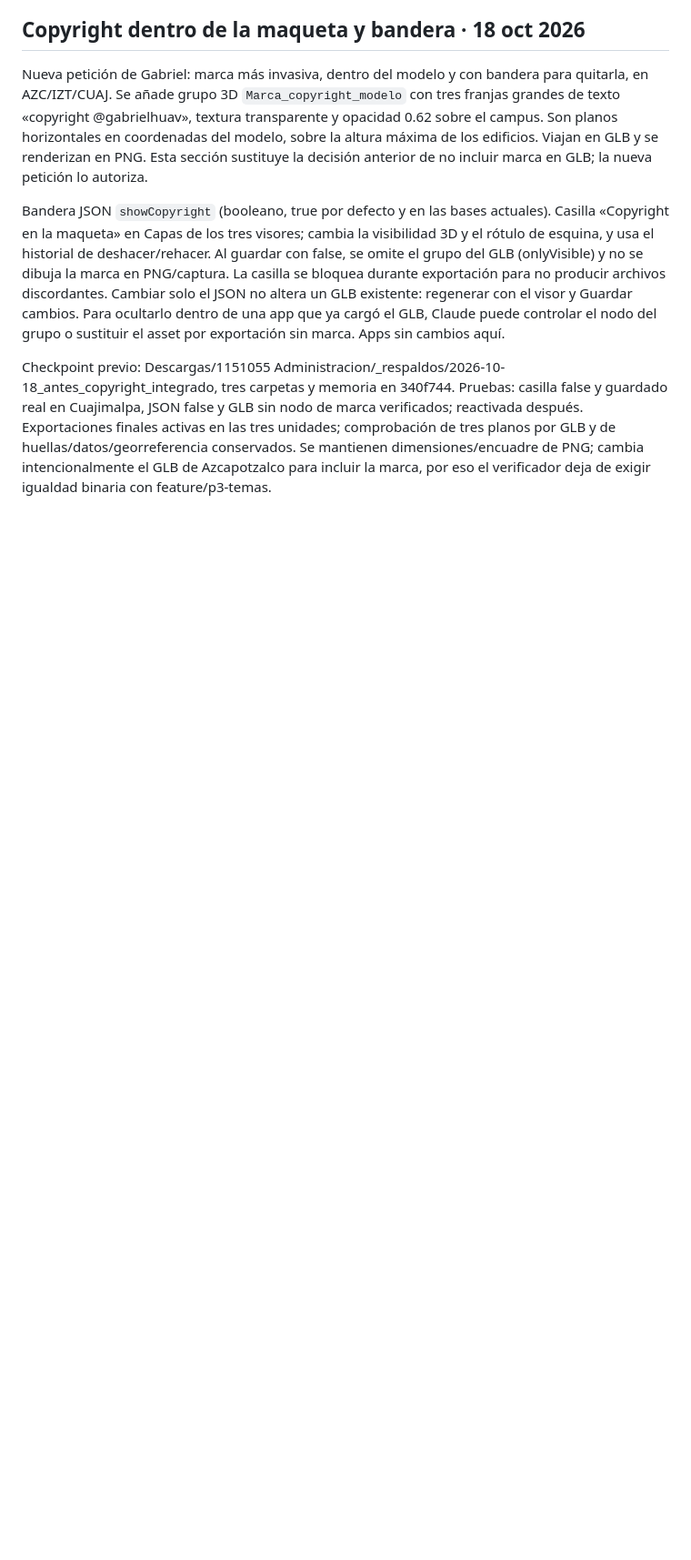
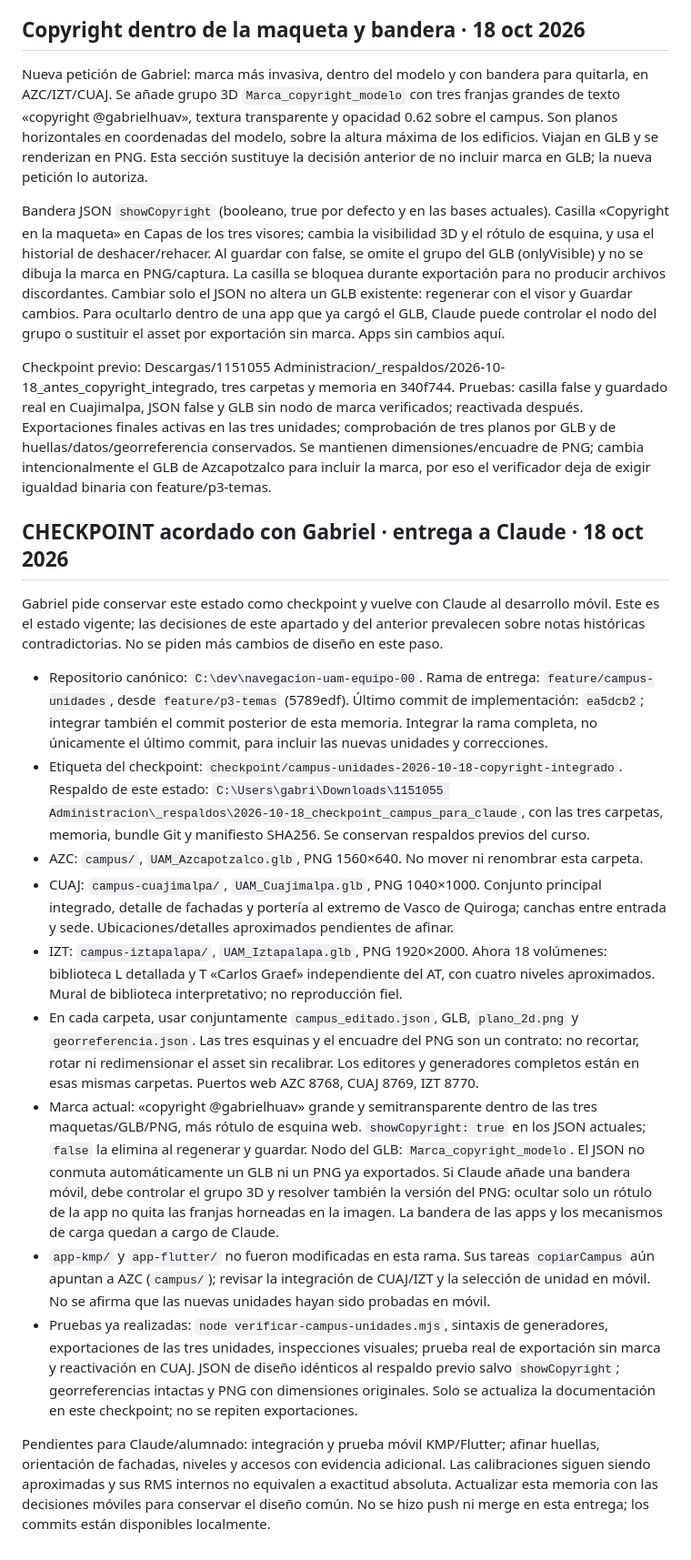
Before and after one commit to gabrielhuav/navegacion-uam-equipo-00, a Markdown page: MEMORIA_COMPARTIDA_CAMPUS.md, the part around the change. Shown at 91% size. Drawn GitHub-style; blank space fills up the shorter version.

Commit message:
docs(campus): checkpoint y entrega de las tres unidades a Claude

```diff
--- a/MEMORIA_COMPARTIDA_CAMPUS.md
+++ b/MEMORIA_COMPARTIDA_CAMPUS.md
@@ -154,3 +154,19 @@ Nueva petición de Gabriel: marca más invasiva, dentro del modelo y con bandera
 Bandera JSON `showCopyright` (booleano, true por defecto y en las bases actuales). Casilla «Copyright en la maqueta» en Capas de los tres visores; cambia la visibilidad 3D y el rótulo de esquina, y usa el historial de deshacer/rehacer. Al guardar con false, se omite el grupo del GLB (onlyVisible) y no se dibuja la marca en PNG/captura. La casilla se bloquea durante exportación para no producir archivos discordantes. Cambiar solo el JSON no altera un GLB existente: regenerar con el visor y Guardar cambios. Para ocultarlo dentro de una app que ya cargó el GLB, Claude puede controlar el nodo del grupo o sustituir el asset por exportación sin marca. Apps sin cambios aquí.
 
 Checkpoint previo: Descargas/1151055 Administracion/_respaldos/2026-10-18_antes_copyright_integrado, tres carpetas y memoria en 340f744. Pruebas: casilla false y guardado real en Cuajimalpa, JSON false y GLB sin nodo de marca verificados; reactivada después. Exportaciones finales activas en las tres unidades; comprobación de tres planos por GLB y de huellas/datos/georreferencia conservados. Se mantienen dimensiones/encuadre de PNG; cambia intencionalmente el GLB de Azcapotzalco para incluir la marca, por eso el verificador deja de exigir igualdad binaria con feature/p3-temas.
+
+## CHECKPOINT acordado con Gabriel · entrega a Claude · 18 oct 2026
+
+Gabriel pide conservar este estado como checkpoint y vuelve con Claude al desarrollo móvil. Este es el estado vigente; las decisiones de este apartado y del anterior prevalecen sobre notas históricas contradictorias. No se piden más cambios de diseño en este paso.
+
+- Repositorio canónico: `C:\dev\navegacion-uam-equipo-00`. Rama de entrega: `feature/campus-unidades`, desde `feature/p3-temas` (5789edf). Último commit de implementación: `ea5dcb2`; integrar también el commit posterior de esta memoria. Integrar la rama completa, no únicamente el último commit, para incluir las nuevas unidades y correcciones.
+- Etiqueta del checkpoint: `checkpoint/campus-unidades-2026-10-18-copyright-integrado`. Respaldo de este estado: `C:\Users\gabri\Downloads\1151055 Administracion\_respaldos\2026-10-18_checkpoint_campus_para_claude`, con las tres carpetas, memoria, bundle Git y manifiesto SHA256. Se conservan respaldos previos del curso.
+- AZC: `campus/`, `UAM_Azcapotzalco.glb`, PNG 1560×640. No mover ni renombrar esta carpeta.
+- CUAJ: `campus-cuajimalpa/`, `UAM_Cuajimalpa.glb`, PNG 1040×1000. Conjunto principal integrado, detalle de fachadas y portería al extremo de Vasco de Quiroga; canchas entre entrada y sede. Ubicaciones/detalles aproximados pendientes de afinar.
+- IZT: `campus-iztapalapa/`, `UAM_Iztapalapa.glb`, PNG 1920×2000. Ahora 18 volúmenes: biblioteca L detallada y T «Carlos Graef» independiente del AT, con cuatro niveles aproximados. Mural de biblioteca interpretativo; no reproducción fiel.
+- En cada carpeta, usar conjuntamente `campus_editado.json`, GLB, `plano_2d.png` y `georreferencia.json`. Las tres esquinas y el encuadre del PNG son un contrato: no recortar, rotar ni redimensionar el asset sin recalibrar. Los editores y generadores completos están en esas mismas carpetas. Puertos web AZC 8768, CUAJ 8769, IZT 8770.
+- Marca actual: «copyright @gabrielhuav» grande y semitransparente dentro de las tres maquetas/GLB/PNG, más rótulo de esquina web. `showCopyright: true` en los JSON actuales; `false` la elimina al regenerar y guardar. Nodo del GLB: `Marca_copyright_modelo`. El JSON no conmuta automáticamente un GLB ni un PNG ya exportados. Si Claude añade una bandera móvil, debe controlar el grupo 3D y resolver también la versión del PNG: ocultar solo un rótulo de la app no quita las franjas horneadas en la imagen. La bandera de las apps y los mecanismos de carga quedan a cargo de Claude.
+- `app-kmp/` y `app-flutter/` no fueron modificadas en esta rama. Sus tareas `copiarCampus` aún apuntan a AZC (`campus/`); revisar la integración de CUAJ/IZT y la selección de unidad en móvil. No se afirma que las nuevas unidades hayan sido probadas en móvil.
+- Pruebas ya realizadas: `node verificar-campus-unidades.mjs`, sintaxis de generadores, exportaciones de las tres unidades, inspecciones visuales; prueba real de exportación sin marca y reactivación en CUAJ. JSON de diseño idénticos al respaldo previo salvo `showCopyright`; georreferencias intactas y PNG con dimensiones originales. Solo se actualiza la documentación en este checkpoint; no se repiten exportaciones.
+
+Pendientes para Claude/alumnado: integración y prueba móvil KMP/Flutter; afinar huellas, orientación de fachadas, niveles y accesos con evidencia adicional. Las calibraciones siguen siendo aproximadas y sus RMS internos no equivalen a exactitud absoluta. Actualizar esta memoria con las decisiones móviles para conservar el diseño común. No se hizo push ni merge en esta entrega; los commits están disponibles localmente.
```
